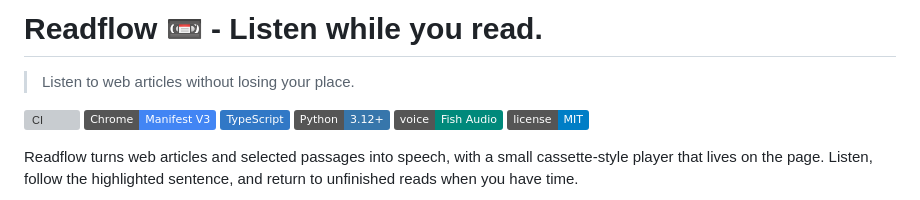
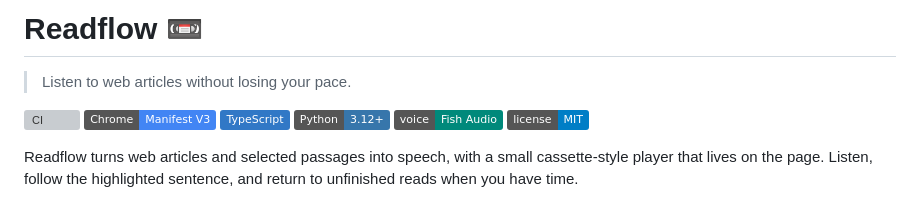
Before and after one commit to jaibhasin/readflow, a Markdown page: README.md, the part around the change. GitHub-like rendering; badges without logos; grey boxes are pictures that could not be loaded.

Commit message:
Revise README
Updated the description to improve clarity.

```diff
--- a/README.md
+++ b/README.md
@@ -1,6 +1,6 @@
-# Readflow 📼 - Listen while you read.
+# Readflow 📼
 
-> Listen to web articles without losing your place.
+> Listen to web articles without losing your pace.
 
 [![CI](https://github.com/jaibhasin/readflow/actions/workflows/ci.yml/badge.svg)](https://github.com/jaibhasin/readflow/actions/workflows/ci.yml)
 [![Chrome](https://img.shields.io/badge/Chrome-Manifest_V3-4285F4)](extension/manifest.json)
```
